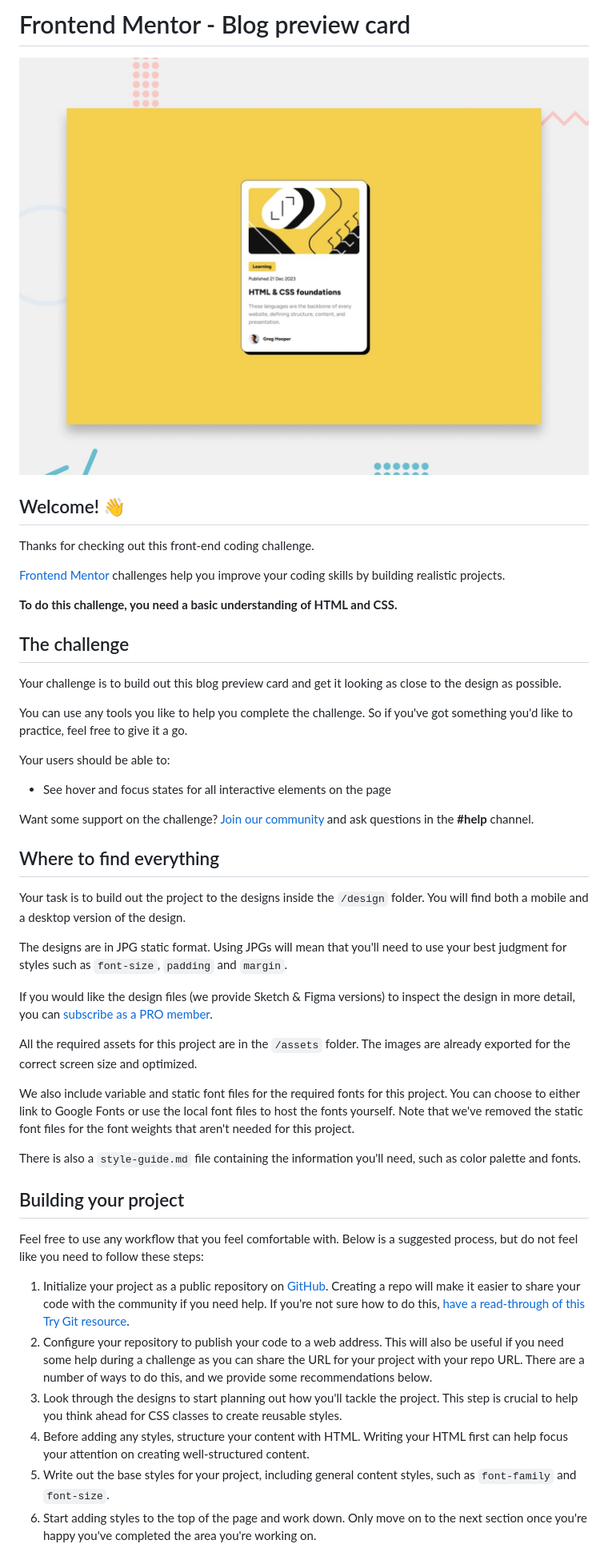
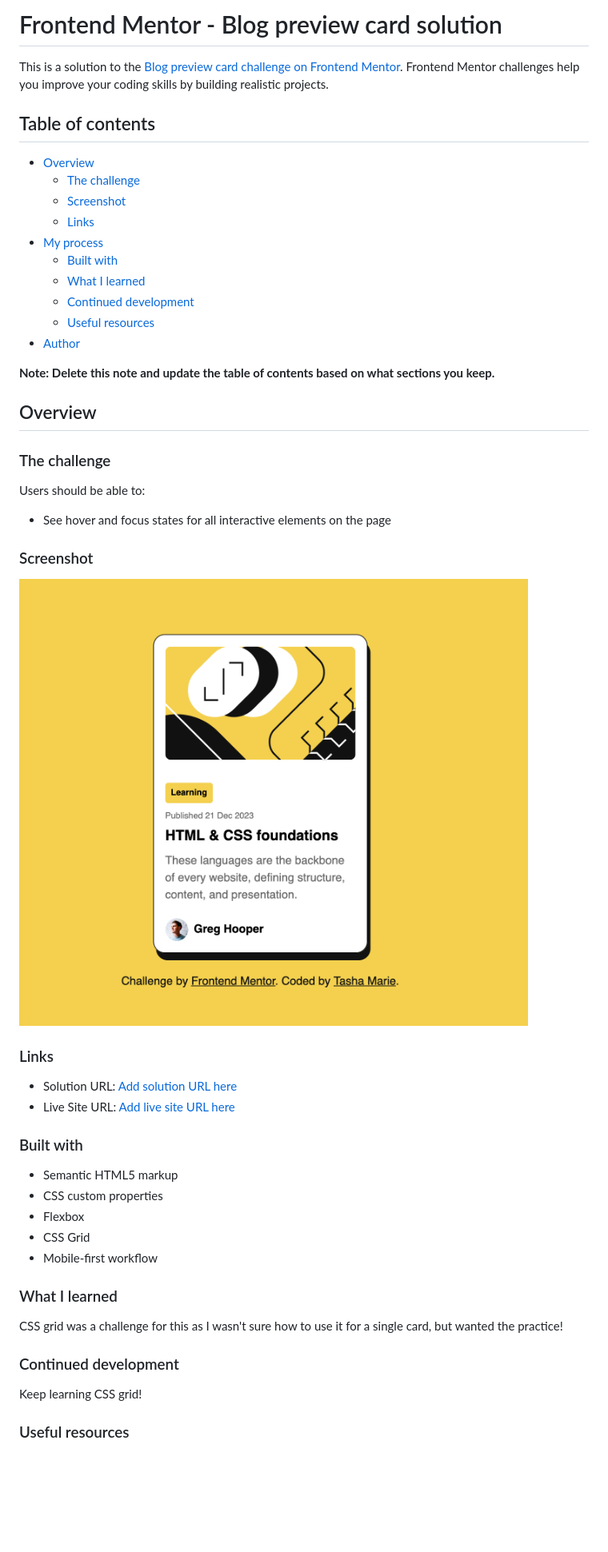
Before and after one commit to tasha-marie/blog-preview-card-main, a Markdown page: blog-preview-card-main/README.md, the part around the change printed below. Shown: that part at 80% size. GitHub-like rendering; pictures changed too: blog-preview-card-main/assets/images/screenshot.png (added); blank space fills up the shorter version.

Commit message:
deleted read me and added my own

```diff
--- a/blog-preview-card-main/README.md
+++ b/blog-preview-card-main/README.md
@@ -1,49 +1,55 @@
-# Frontend Mentor - Blog preview card
+# Frontend Mentor - Blog preview card solution
 
-![Design preview for the Blog preview card coding challenge](./preview.jpg)
+This is a solution to the [Blog preview card challenge on Frontend Mentor](https://www.frontendmentor.io/challenges/blog-preview-card-ckPaj01IcS). Frontend Mentor challenges help you improve your coding skills by building realistic projects.
 
-## Welcome! 👋
+## Table of contents
 
-Thanks for checking out this front-end coding challenge.
+- [Overview](#overview)
+  - [The challenge](#the-challenge)
+  - [Screenshot](#screenshot)
+  - [Links](#links)
+- [My process](#my-process)
+  - [Built with](#built-with)
+  - [What I learned](#what-i-learned)
+  - [Continued development](#continued-development)
+  - [Useful resources](#useful-resources)
+- [Author](#author)
 
-[Frontend Mentor](https://www.frontendmentor.io) challenges help you improve your coding skills by building realistic projects.
 
-**To do this challenge, you need a basic understanding of HTML and CSS.**
+**Note: Delete this note and update the table of contents based on what sections you keep.**
 
-## The challenge
+## Overview
 
-Your challenge is to build out this blog preview card and get it looking as close to the design as possible.
+### The challenge
 
-You can use any tools you like to help you complete the challenge. So if you've got something you'd like to practice, feel free to give it a go.
-
-Your users should be able to:
+Users should be able to:
 
 - See hover and focus states for all interactive elements on the page
 
-Want some support on the challenge? [Join our community](https://www.frontendmentor.io/community) and ask questions in the **#help** channel.
+### Screenshot
 
-## Where to find everything
+![](./assets/images/screenshot.png)
 
-Your task is to build out the project to the designs inside the `/design` folder. You will find both a mobile and a desktop version of the design.
+### Links
 
-The designs are in JPG static format. Using JPGs will mean that you'll need to use your best judgment for styles such as `font-size`, `padding` and `margin`.
+- Solution URL: [Add solution URL here](https://github.com/tasha-marie/blog-preview-card-main)
+- Live Site URL: [Add live site URL here](https://tasha-marie.github.io/blog-preview-card-main/)
 
-If you would like the design files (we provide Sketch & Figma versions) to inspect the design in more detail, you can [subscribe as a PRO member](https://www.frontendmentor.io/pro).
+### Built with
 
-All the required assets for this project are in the `/assets` folder. The images are already exported for the correct screen size and optimized.
+- Semantic HTML5 markup
+- CSS custom properties
+- Flexbox
+- CSS Grid
+- Mobile-first workflow
 
-We also include variable and static font files for the required fonts for this project. You can choose to either link to Google Fonts or use the local font files to host the fonts yourself. Note that we've removed the static font files for the font weights that aren't needed for this project.
+### What I learned
 
-There is also a `style-guide.md` file containing the information you'll need, such as color palette and fonts.
+CSS grid was a challenge for this as I wasn't sure how to use it for a single card, but wanted the practice!
 
-## Building your project
+### Continued development
 
-Feel free to use any workflow that you feel comfortable with. Below is a suggested process, but do not feel like you need to follow these steps:
+Keep learning CSS grid!
 
-1. Initialize your project as a public repository on [GitHub](https://github.com/). Creating a repo will make it easier to share your code with the community if you need help. If you're not sure how to do this, [have a read-through of this Try Git resource](https://try.github.io/).
-2. Configure your repository to publish your code to a web address. This will also be useful if you need some help during a challenge as you can share the URL for your project with your repo URL. There are a number of ways to do this, and we provide some recommendations below.
-3. Look through the designs to start planning out how you'll tackle the project. This step is crucial to help you think ahead for CSS classes to create reusable styles.
-4. Before adding any styles, structure your content with HTML. Writing your HTML first can help focus your attention on creating well-structured content.
-5. Write out the base styles for your project, including general content styles, such as `font-family` and `font-size`.
-6. Start adding styles to the top of the page and work down. Only move on to the next section once you're happy you've completed the area you're working on.
+### Useful resources
 
```
Also changed, not shown: other parts of blog-preview-card-main/README.md (+3 -42 lines), blog-preview-card-main/README-template.md (deleted, +0 -110 lines).
